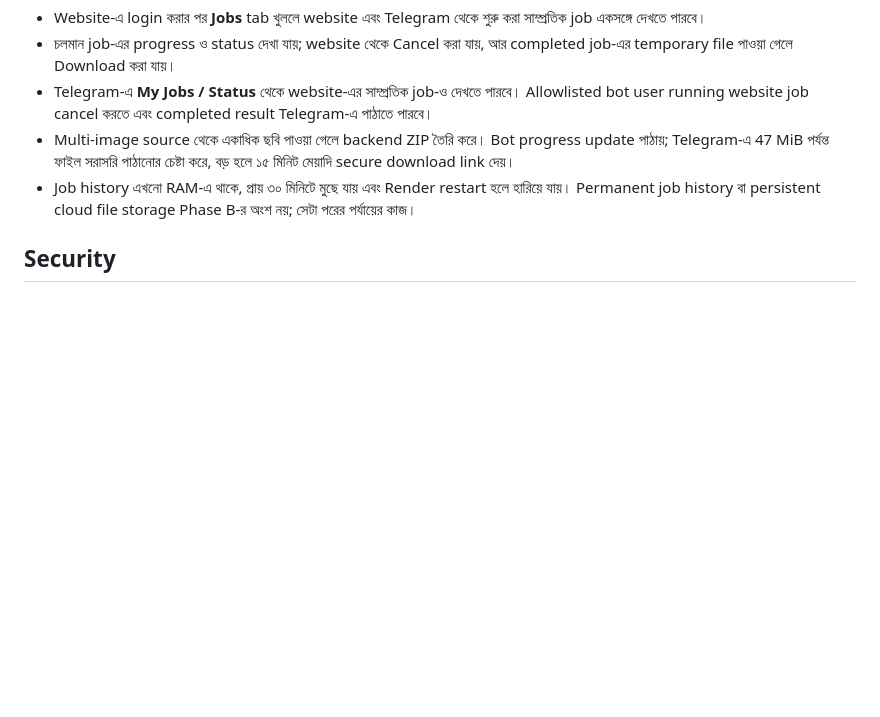
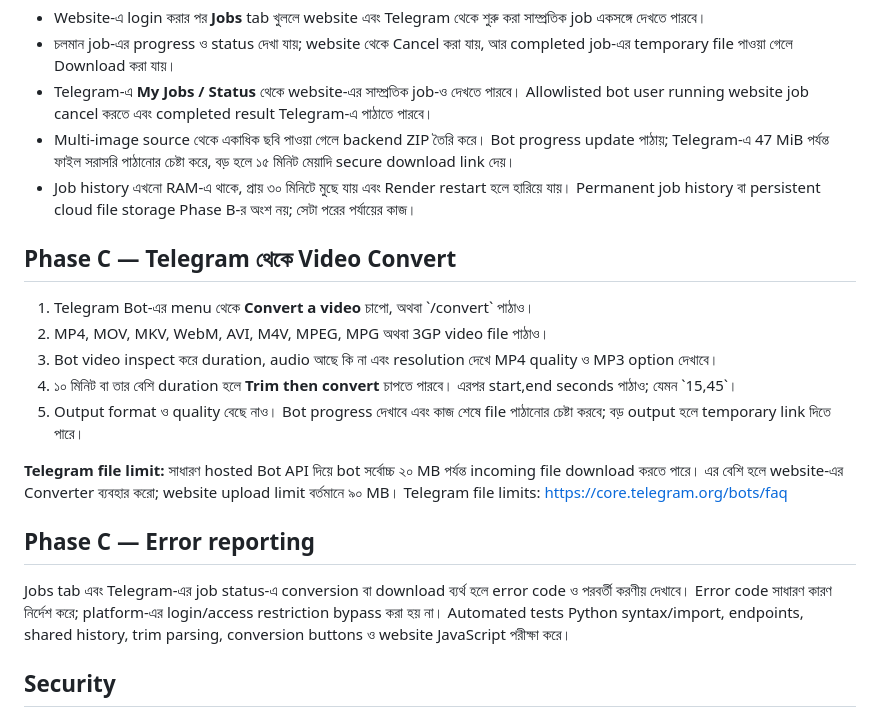
Before and after one commit to myselftanjim/video-downloader-backend, a Markdown page: DEPLOY_BN.md, the part around the change. Rendered like a GitHub page; blank space fills up the shorter version.

Commit message:
Add Bengali Phase C converter instructions

```diff
--- a/DEPLOY_BN.md
+++ b/DEPLOY_BN.md
@@ -80,6 +80,22 @@ Telegram bot চালুর আগে GitHub-এর নতুন version Render
 - Job history এখনো RAM-এ থাকে, প্রায় ৩০ মিনিটে মুছে যায় এবং Render restart হলে হারিয়ে যায়। Permanent job history বা persistent cloud file storage Phase B-র অংশ নয়; সেটা পরের পর্যায়ের কাজ।
 
 
+
+## Phase C — Telegram থেকে Video Convert
+
+1. Telegram Bot-এর menu থেকে **Convert a video** চাপো, অথবা \`/convert\` পাঠাও।
+2. MP4, MOV, MKV, WebM, AVI, M4V, MPEG, MPG অথবা 3GP video file পাঠাও।
+3. Bot video inspect করে duration, audio আছে কি না এবং resolution দেখে MP4 quality ও MP3 option দেখাবে।
+4. ১০ মিনিট বা তার বেশি duration হলে **Trim then convert** চাপতে পারবে। এরপর start,end seconds পাঠাও; যেমন \`15,45\`।
+5. Output format ও quality বেছে নাও। Bot progress দেখাবে এবং কাজ শেষে file পাঠানোর চেষ্টা করবে; বড় output হলে temporary link দিতে পারে।
+
+**Telegram file limit:** সাধারণ hosted Bot API দিয়ে bot সর্বোচ্চ ২০ MB পর্যন্ত incoming file download করতে পারে। এর বেশি হলে website-এর Converter ব্যবহার করো; website upload limit বর্তমানে ৯০ MB। Telegram file limits: https://core.telegram.org/bots/faq
+
+## Phase C — Error reporting
+
+Jobs tab এবং Telegram-এর job status-এ conversion বা download ব্যর্থ হলে error code ও পরবর্তী করণীয় দেখাবে। Error code সাধারণ কারণ নির্দেশ করে; platform-এর login/access restriction bypass করা হয় না। Automated tests Python syntax/import, endpoints, shared history, trim parsing, conversion buttons ও website JavaScript পরীক্ষা করে।
+
+
 ## Security
 
 - App publicly reachable, কিন্তু access code ছাড়া API ব্যবহার করা যাবে না।
```
